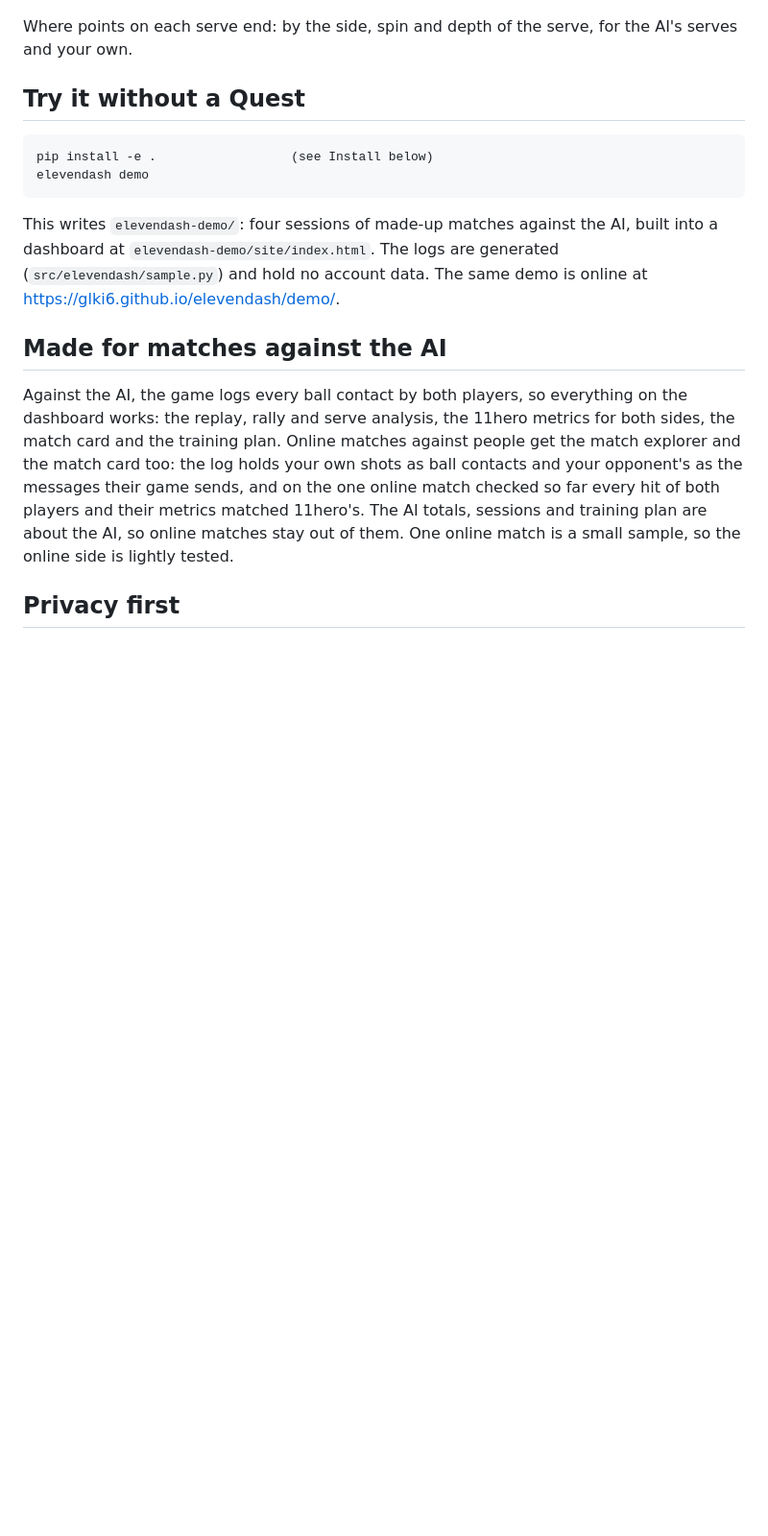
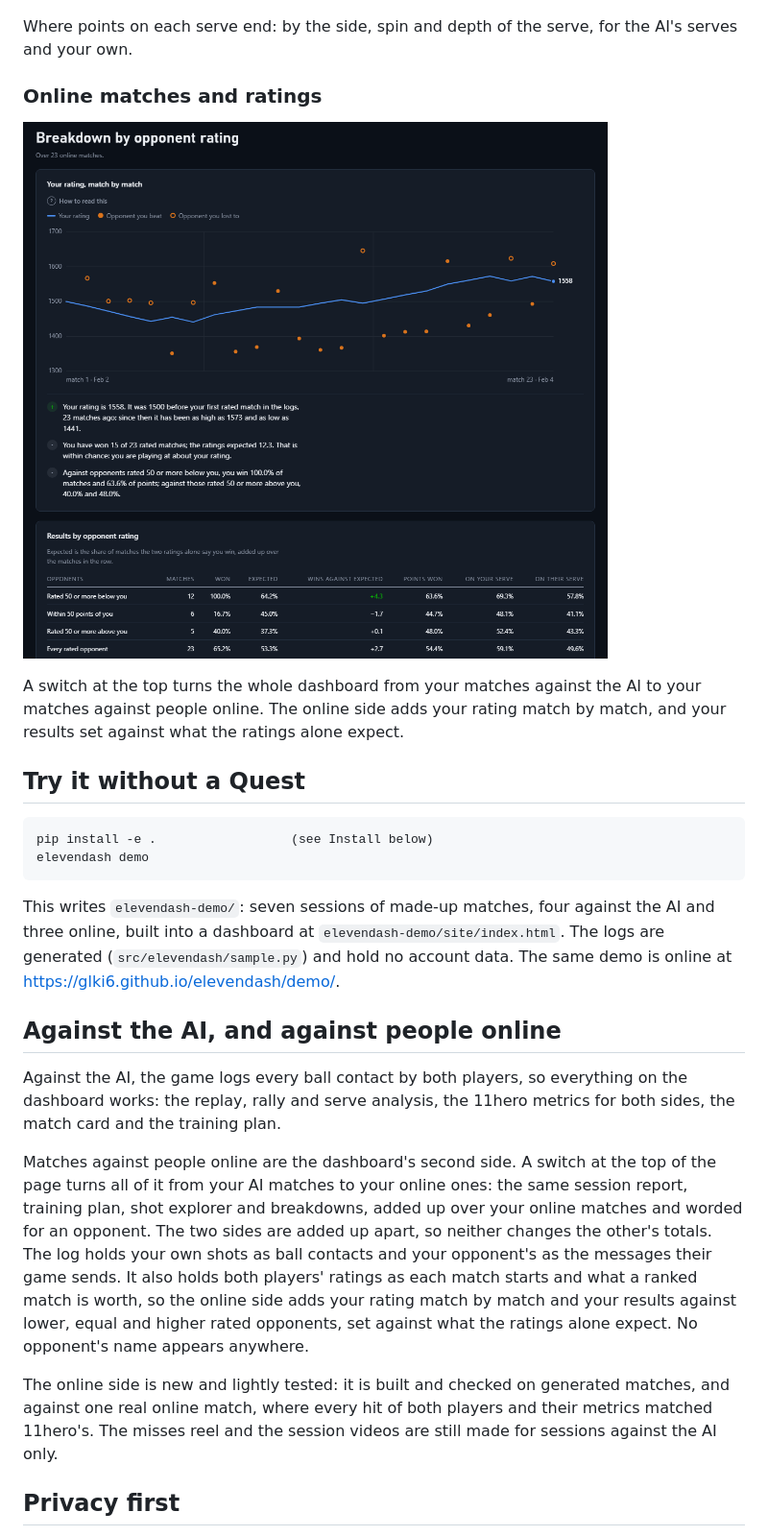
Before and after one commit to glki6/elevendash, a Markdown page: README.md, the part around one of its changes. Shown at 96% size. GitHub-like rendering; pictures changed too: pages/img/online.png (added); blank space fills up the shorter version.

````diff
--- a/README.md
+++ b/README.md
@@ -71,6 +71,12 @@ Rolling win rates with the range chance allows, so a lucky week does not look li
 
 Where points on each serve end: by the side, spin and depth of the serve, for the AI's serves and your own.
 
+### Online matches and ratings
+
+![A line of your rating after each online match with a dot for every opponent's rating, three written notes, and a table of results against lower, equal and higher rated opponents.](pages/img/online.png)
+
+A switch at the top turns the whole dashboard from your matches against the AI to your matches against people online. The online side adds your rating match by match, and your results set against what the ratings alone expect.
+
 ## Try it without a Quest
 
 ```
@@ -78,18 +84,26 @@ pip install -e .                  (see Install below)
 elevendash demo
 ```
 
-This writes `elevendash-demo/`: four sessions of made-up matches against the AI, built into a dashboard at
+This writes `elevendash-demo/`: seven sessions of made-up matches, four against the AI and three online, built into a dashboard at
 `elevendash-demo/site/index.html`. The logs are generated (`src/elevendash/sample.py`) and hold no account data.
 The same demo is online at https://glki6.github.io/elevendash/demo/.
 
-## Made for matches against the AI
+## Against the AI, and against people online
 
 Against the AI, the game logs every ball contact by both players, so everything on the dashboard works: the replay,
-rally and serve analysis, the 11hero metrics for both sides, the match card and the training plan. Online matches
-against people get the match explorer and the match card too: the log holds your own shots as ball contacts and your
-opponent's as the messages their game sends, and on the one online match checked so far every hit of both players and
-their metrics matched 11hero's. The AI totals, sessions and training plan are about the AI, so online matches stay out
-of them. One online match is a small sample, so the online side is lightly tested.
+rally and serve analysis, the 11hero metrics for both sides, the match card and the training plan.
+
+Matches against people online are the dashboard's second side. A switch at the top of the page turns all of it from
+your AI matches to your online ones: the same session report, training plan, shot explorer and breakdowns, added up
+over your online matches and worded for an opponent. The two sides are added up apart, so neither changes the other's
+totals. The log holds your own shots as ball contacts and your opponent's as the messages their game sends. It also
+holds both players' ratings as each match starts and what a ranked match is worth, so the online side adds your rating
+match by match and your results against lower, equal and higher rated opponents, set against what the ratings alone
+expect. No opponent's name appears anywhere.
+
+The online side is new and lightly tested: it is built and checked on generated matches, and against one real online
+match, where every hit of both players and their metrics matched 11hero's. The misses reel and the session videos are
+still made for sessions against the AI only.
 
 ## Privacy first
 
````
Also changed, not shown: other parts of README.md (+3 -2 lines), CONTRIBUTING.md (+8 -0 lines), pages/img/overview.png, 16 other files.
